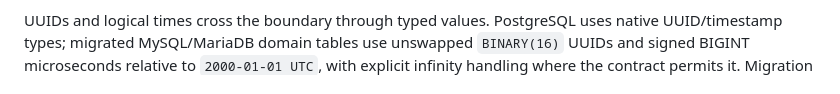
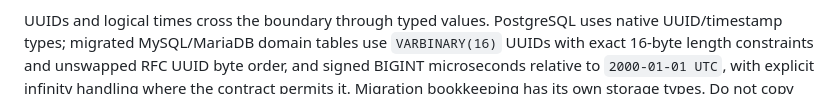
Before and after one commit to GentleKingson/ocservia, a Markdown page: docs/development/control-plane.md, the part around the change. Drawn GitHub-style.

Commit message:
docs: correct MySQL-compatible UUID storage types

```diff
--- a/docs/development/control-plane.md
+++ b/docs/development/control-plane.md
@@ -125,7 +125,8 @@ unknown outcome; do not blindly replay writes.
 
 UUIDs and logical times cross the boundary through typed values. PostgreSQL
 uses native UUID/timestamp types; migrated MySQL/MariaDB domain tables use
-unswapped `BINARY(16)` UUIDs and signed BIGINT microseconds relative to
+`VARBINARY(16)` UUIDs with exact 16-byte length constraints and unswapped RFC
+UUID byte order, and signed BIGINT microseconds relative to
 `2000-01-01 UTC`, with explicit infinity handling where the contract permits it.
 Migration bookkeeping has its own storage types. Do not copy backend SQL or
 infer storage representation from a similarly named column; consult its store
```
Also changed, not shown: docs/operations/authentication.md (+3 -2 lines).
